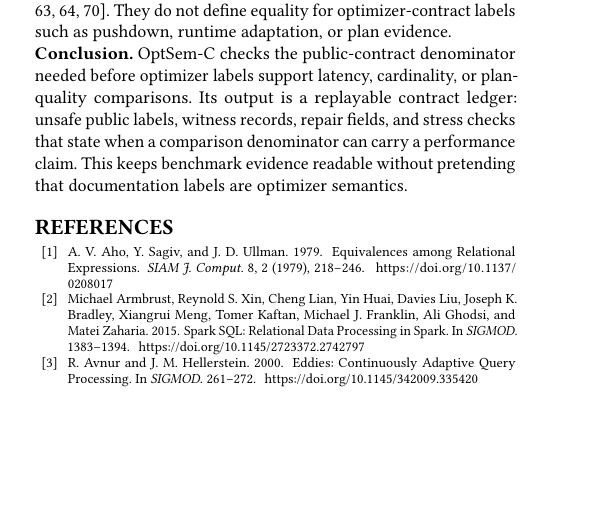
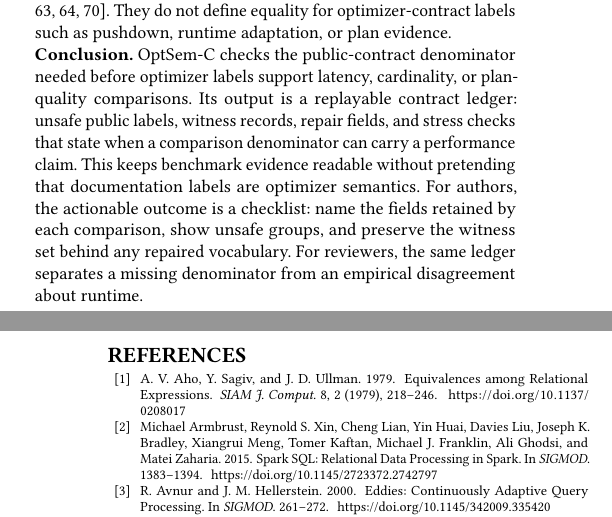
Before and after one commit to Haoyi-Zhang/OptSemC, a LaTeX paper (Paper/latex/paper.tex, which reads Paper/latex/sections/07_discussion_related.tex): part of one column of page 12 of 14 before the commit and two parts of the columns of pages 12 and 13 of 14 after it, the two joined at a grey line, cut so that both start at the same text, the shorter picture padded with empty space. Compiled offline with pdfLaTeX.

Commit message:
Complete conclusion page fill

```diff
--- a/Paper/latex/sections/07_discussion_related.tex
+++ b/Paper/latex/sections/07_discussion_related.tex
@@ -18,4 +18,4 @@ Benchmarks ask downstream questions: TPC-H/TPC-DS define workloads~\cite{tpch,tp
 
 SQL equivalence and testing systems such as Cosette, QED, SQLancer, and NoREC target query semantics or DBMS bugs~\cite{chu2017cosette,wang2024qed,rigger2020sqlancer,rigger2020norec}.  They do not define equality for optimizer-contract labels such as pushdown, runtime adaptation, or plan evidence.
 
-\noindent\textbf{Conclusion.} OptSem-C checks the public-contract denominator needed before optimizer labels support latency, cardinality, or plan-quality comparisons.  Its output is a replayable contract ledger: unsafe public labels, witness records, repair fields, and stress checks that state when a comparison denominator can carry a performance claim.  This keeps benchmark evidence readable without pretending that documentation labels are optimizer semantics.
+\noindent\textbf{Conclusion.} OptSem-C checks the public-contract denominator needed before optimizer labels support latency, cardinality, or plan-quality comparisons.  Its output is a replayable contract ledger: unsafe public labels, witness records, repair fields, and stress checks that state when a comparison denominator can carry a performance claim.  This keeps benchmark evidence readable without pretending that documentation labels are optimizer semantics.  For authors, the actionable outcome is a checklist: name the fields retained by each comparison, show unsafe groups, and preserve the witness set behind any repaired vocabulary.  For reviewers, the same ledger separates a missing denominator from an empirical disagreement about runtime.
```
